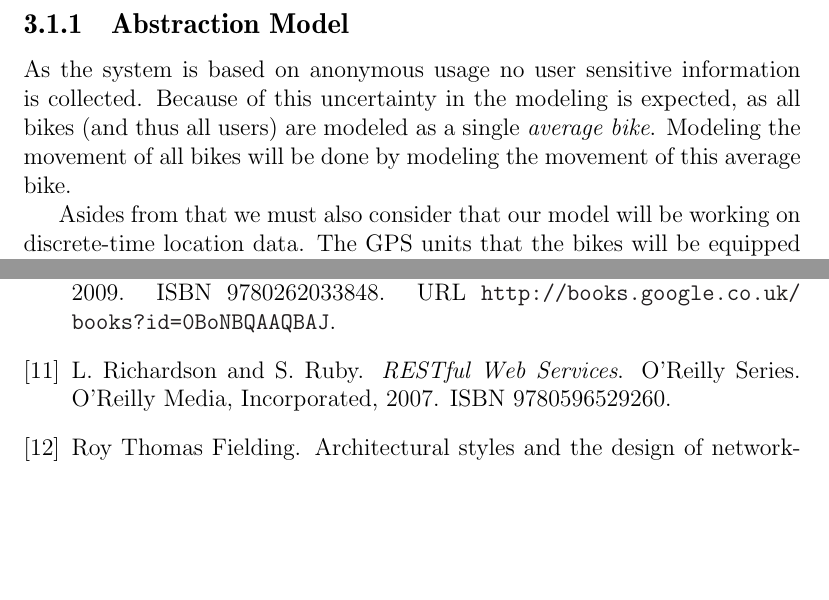
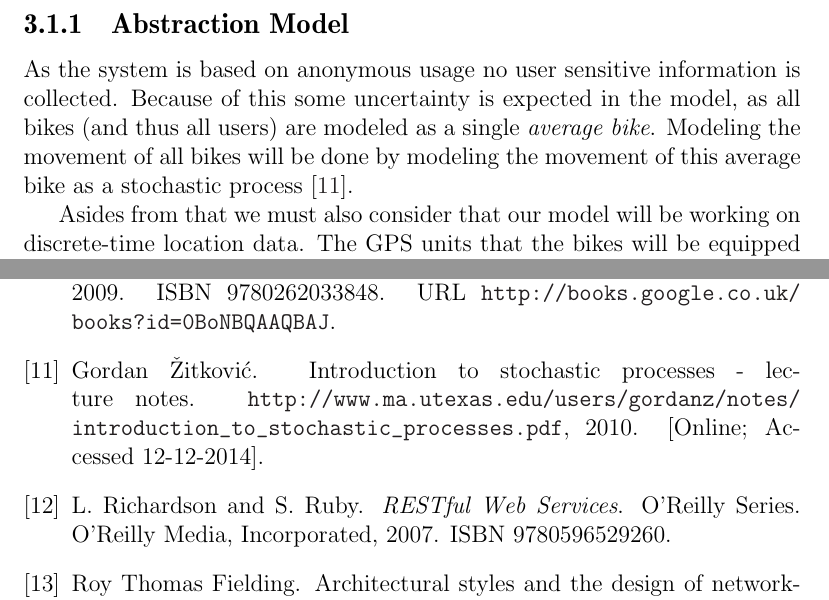
Before and after one commit to sw701e14/report, a LaTeX thesis (main.tex, which reads content/markov_chains.tex): two parts of pages 30 and 62 of 63, joined at a grey line, cut so that both start at the same text, the shorter picture padded with empty space. Compiled offline with pdfLaTeX; a LaTeX package or settings file that is missing is left out.

Commit message:
source for stochastic process

```diff
--- a/content/markov_chains.tex
+++ b/content/markov_chains.tex
@@ -21,8 +21,8 @@ In other words, we need to provide a formal description of the movement of a sin
 
 \subsection{Abstraction Model}
 As the system is based on anonymous usage no user sensitive information is collected.
-Because of this uncertainty in the modeling is expected, as all bikes (and thus all users) are modeled as a single \textit{average bike}.
-Modeling the movement of all bikes will be done by modeling the movement of this average bike.
+Because of this some uncertainty is expected in the model, as all bikes (and thus all users) are modeled as a single \textit{average bike}.
+Modeling the movement of all bikes will be done by modeling the movement of this average bike as a stochastic process \cite{stochastic}.
 
 Asides from that we must also consider that our model will be working on discrete-time location data.
 The GPS units that the bikes will be equipped with will only report the location of a bike at a \textit{fixed} interval.
```
Also changed, not shown: bibliography.bib (+8 -0 lines).
